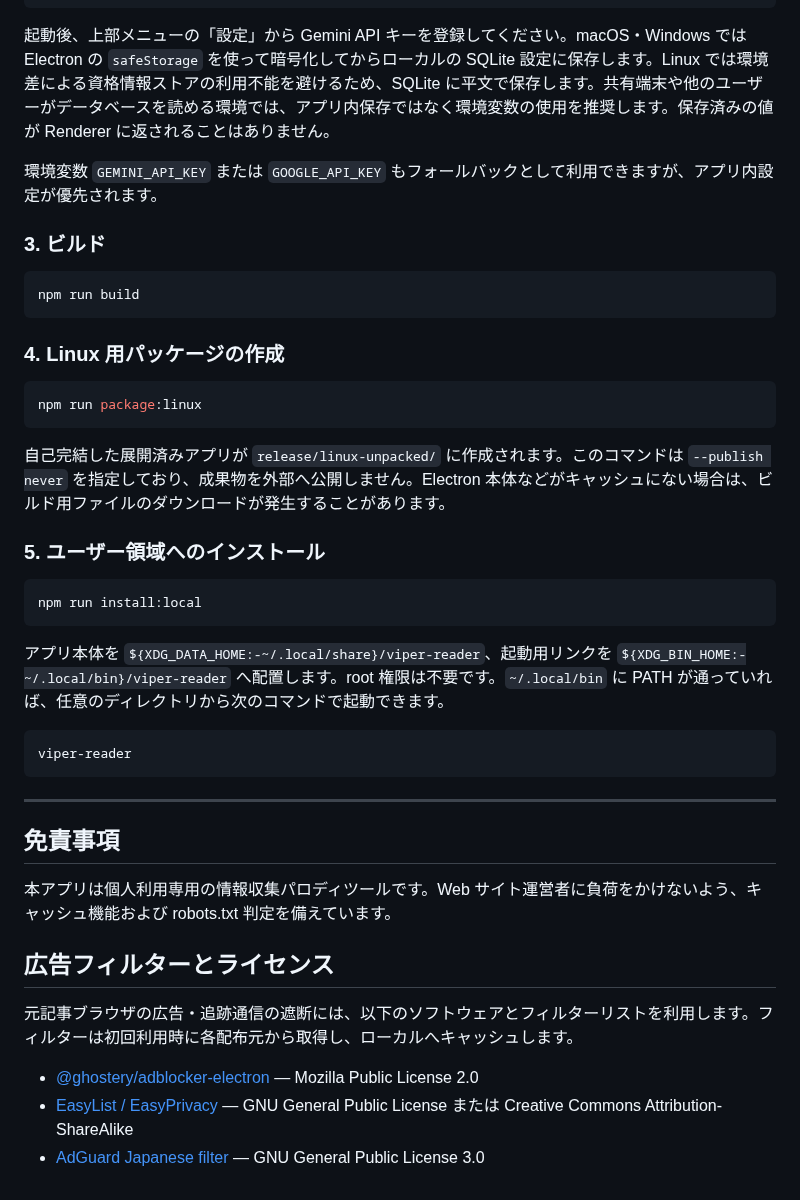
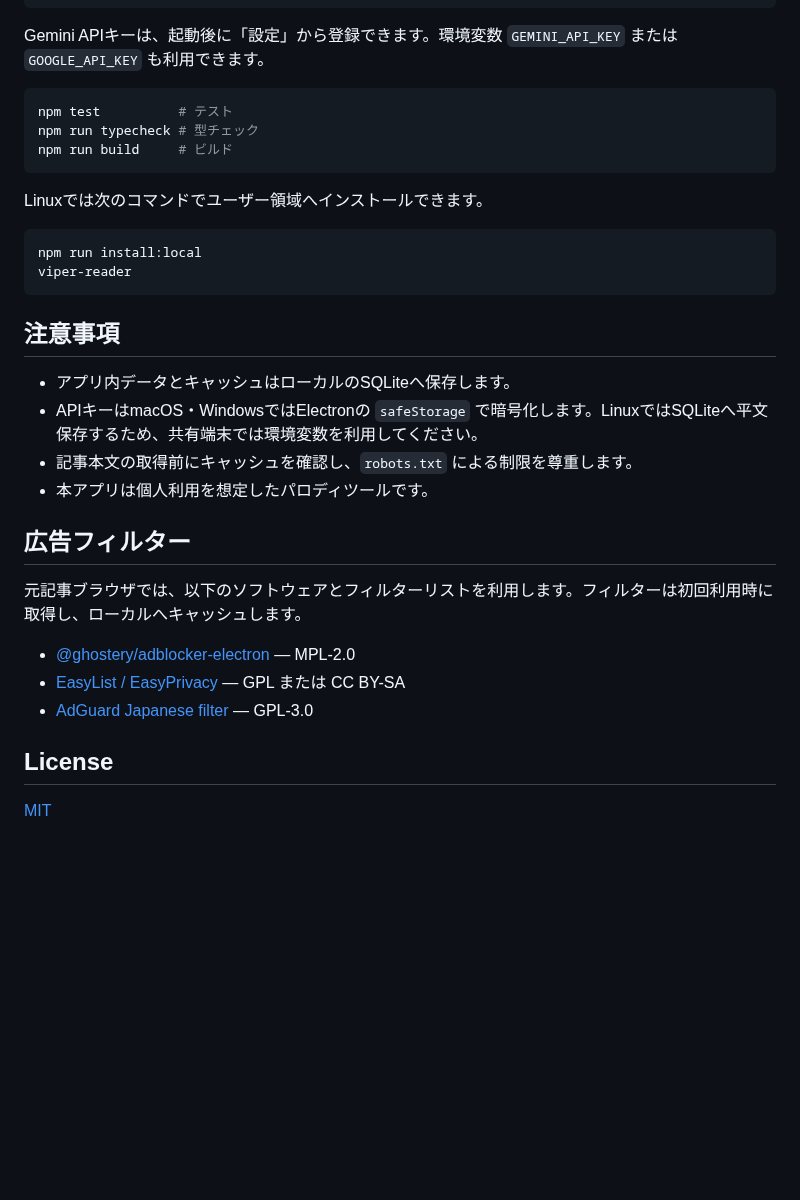
Before and after one commit to k0f1sh/viper-reader, a Markdown page: README.md, the part around one of its changes. Drawn GitHub-style; blank space fills up the shorter version.

````diff
--- a/README.md
+++ b/README.md
@@ -50,44 +29,36 @@ npm install
 npm run dev:app
 ```
 
-起動後、上部メニューの「設定」から Gemini API キーを登録してください。macOS・Windows では Electron の `safeStorage` を使って暗号化してからローカルの SQLite 設定に保存します。Linux では環境差による資格情報ストアの利用不能を避けるため、SQLite に平文で保存します。共有端末や他のユーザーがデータベースを読める環境では、アプリ内保存ではなく環境変数の使用を推奨します。保存済みの値が Renderer に返されることはありません。
+Gemini APIキーは、起動後に「設定」から登録できます。環境変数 `GEMINI_API_KEY` または `GOOGLE_API_KEY` も利用できます。
 
-環境変数 `GEMINI_API_KEY` または `GOOGLE_API_KEY` もフォールバックとして利用できますが、アプリ内設定が優先されます。
-
-### 3. ビルド
 ```bash
-npm run build
+npm test          # テスト
+npm run typecheck # 型チェック
+npm run build     # ビルド
 ```
 
-### 4. Linux 用パッケージの作成
-
-```bash
-npm run package:linux
-```
-
-自己完結した展開済みアプリが `release/linux-unpacked/` に作成されます。このコマンドは `--publish never` を指定しており、成果物を外部へ公開しません。Electron 本体などがキャッシュにない場合は、ビルド用ファイルのダウンロードが発生することがあります。
-
-### 5. ユーザー領域へのインストール
+Linuxでは次のコマンドでユーザー領域へインストールできます。
 
 ```bash
 npm run install:local
-```
-
-アプリ本体を `${XDG_DATA_HOME:-~/.local/share}/viper-reader`、起動用リンクを `${XDG_BIN_HOME:-~/.local/bin}/viper-reader` へ配置します。root 権限は不要です。`~/.local/bin` に PATH が通っていれば、任意のディレクトリから次のコマンドで起動できます。
-
-```bash
 viper-reader
 ```
 
----
+## 注意事項
 
-## 免責事項
-本アプリは個人利用専用の情報収集パロディツールです。Web サイト運営者に負荷をかけないよう、キャッシュ機能および robots.txt 判定を備えています。
+- アプリ内データとキャッシュはローカルのSQLiteへ保存します。
+- APIキーはmacOS・WindowsではElectronの `safeStorage` で暗号化します。LinuxではSQLiteへ平文保存するため、共有端末では環境変数を利用してください。
+- 記事本文の取得前にキャッシュを確認し、`robots.txt` による制限を尊重します。
+- 本アプリは個人利用を想定したパロディツールです。
 
-## 広告フィルターとライセンス
+## 広告フィルター
 
-元記事ブラウザの広告・追跡通信の遮断には、以下のソフトウェアとフィルターリストを利用します。フィルターは初回利用時に各配布元から取得し、ローカルへキャッシュします。
+元記事ブラウザでは、以下のソフトウェアとフィルターリストを利用します。フィルターは初回利用時に取得し、ローカルへキャッシュします。
 
-- [@ghostery/adblocker-electron](https://github.com/ghostery/adblocker) — Mozilla Public License 2.0
-- [EasyList / EasyPrivacy](https://easylist.to/) — GNU General Public License または Creative Commons Attribution-ShareAlike
-- [AdGuard Japanese filter](https://github.com/AdguardTeam/AdguardFilters) — GNU General Public License 3.0
+- [@ghostery/adblocker-electron](https://github.com/ghostery/adblocker) — MPL-2.0
+- [EasyList / EasyPrivacy](https://easylist.to/) — GPL または CC BY-SA
+- [AdGuard Japanese filter](https://github.com/AdguardTeam/AdguardFilters) — GPL-3.0
+
+## License
+
+[MIT](./LICENSE)
````
Also changed, not shown: other parts of README.md (+13 -34 lines), screenshot/viper-reader-v1.png, 5 other files.
